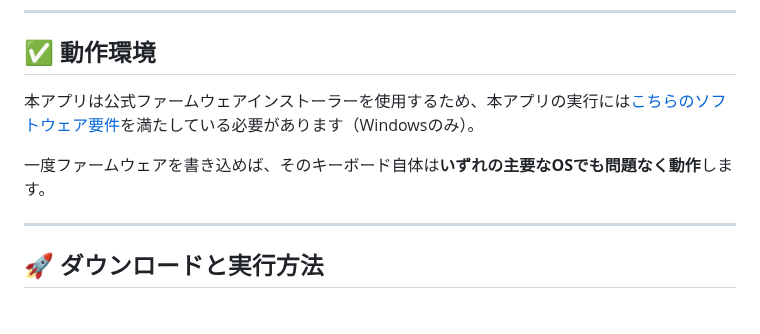
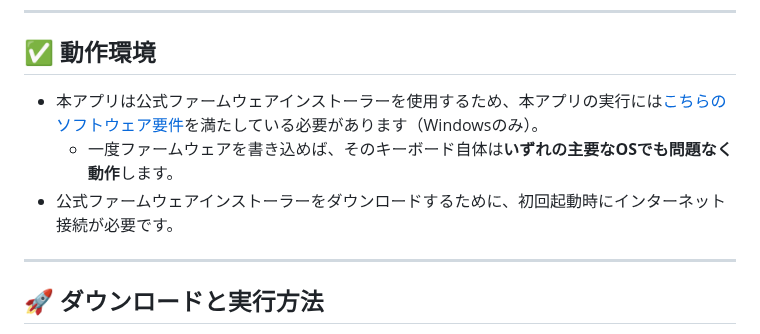
Before and after one commit to haborite/ku1255-firmware-modifier, a Markdown page: docs/README-ja.md, the part around the change. Drawn GitHub-style.

```diff
--- a/docs/README-ja.md
+++ b/docs/README-ja.md
@@ -11,9 +11,9 @@
 
 ## ✅ 動作環境
 
-本アプリは公式ファームウェアインストーラーを使用するため、本アプリの実行には[こちらのソフトウェア要件](https://support.lenovo.com/jp/ja/solutions/pd026745-thinkpad-compact-usb-keyboard-with-trackpoint-overview-and-service-parts)を満たしている必要があります（Windowsのみ）。
-
-一度ファームウェアを書き込めば、そのキーボード自体は**いずれの主要なOSでも問題なく動作**します。
+- 本アプリは公式ファームウェアインストーラーを使用するため、本アプリの実行には[こちらのソフトウェア要件](https://support.lenovo.com/jp/ja/solutions/pd026745-thinkpad-compact-usb-keyboard-with-trackpoint-overview-and-service-parts)を満たしている必要があります（Windowsのみ）。
+  - 一度ファームウェアを書き込めば、そのキーボード自体は**いずれの主要なOSでも問題なく動作**します。
+- 公式ファームウェアインストーラーをダウンロードするために、初回起動時にインターネット接続が必要です。
 
 ---
 
```
